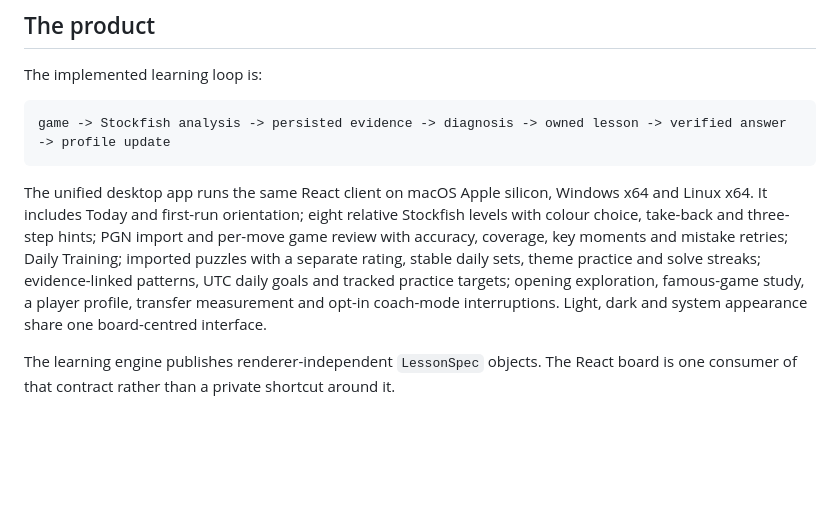
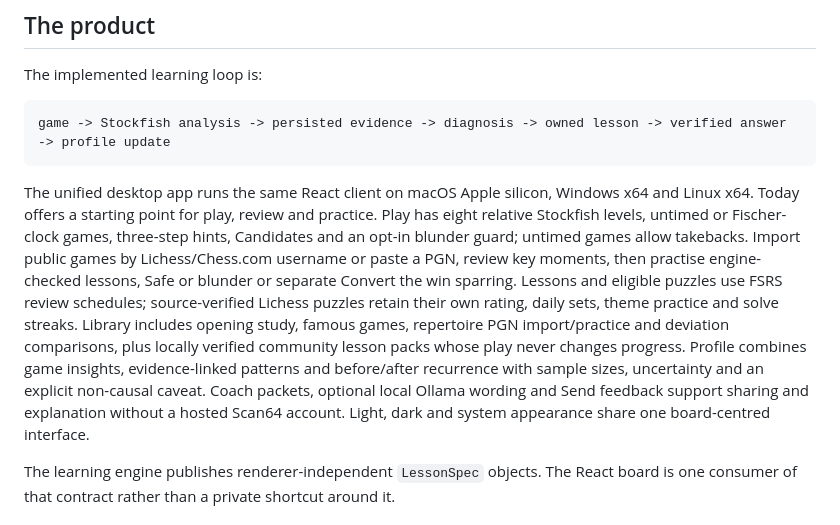
Before and after one commit to Mathews-Tom/Scan64, a Markdown page: docs/pitch.md, the part around the change. Rendered like a GitHub page; blank space fills up the shorter version.

````diff
--- a/docs/pitch.md
+++ b/docs/pitch.md
@@ -10,7 +10,7 @@ The implemented learning loop is:
 game -> Stockfish analysis -> persisted evidence -> diagnosis -> owned lesson -> verified answer -> profile update
 ```
 
-The unified desktop app runs the same React client on macOS Apple silicon, Windows x64 and Linux x64. It includes Today and first-run orientation; eight relative Stockfish levels with colour choice, take-back and three-step hints; PGN import and per-move game review with accuracy, coverage, key moments and mistake retries; Daily Training; imported puzzles with a separate rating, stable daily sets, theme practice and solve streaks; evidence-linked patterns, UTC daily goals and tracked practice targets; opening exploration, famous-game study, a player profile, transfer measurement and opt-in coach-mode interruptions. Light, dark and system appearance share one board-centred interface.
+The unified desktop app runs the same React client on macOS Apple silicon, Windows x64 and Linux x64. Today offers a starting point for play, review and practice. Play has eight relative Stockfish levels, untimed or Fischer-clock games, three-step hints, Candidates and an opt-in blunder guard; untimed games allow takebacks. Import public games by Lichess/Chess.com username or paste a PGN, review key moments, then practise engine-checked lessons, Safe or blunder or separate Convert the win sparring. Lessons and eligible puzzles use FSRS review schedules; source-verified Lichess puzzles retain their own rating, daily sets, theme practice and solve streaks. Library includes opening study, famous games, repertoire PGN import/practice and deviation comparisons, plus locally verified community lesson packs whose play never changes progress. Profile combines game insights, evidence-linked patterns and before/after recurrence with sample sizes, uncertainty and an explicit non-causal caveat. Coach packets, optional local Ollama wording and Send feedback support sharing and explanation without a hosted Scan64 account. Light, dark and system appearance share one board-centred interface.
 
 The learning engine publishes renderer-independent `LessonSpec` objects. The React board is one consumer of that contract rather than a private shortcut around it.
 
````
Also changed, not shown: README.md (+10 -10 lines), assets/screenshot-patterns.png, assets/screenshot-profile.png.
